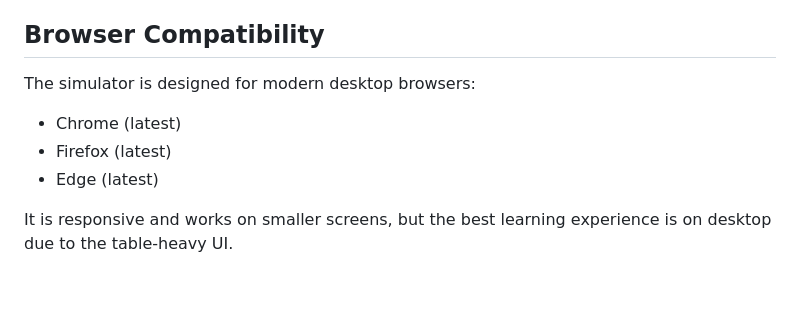
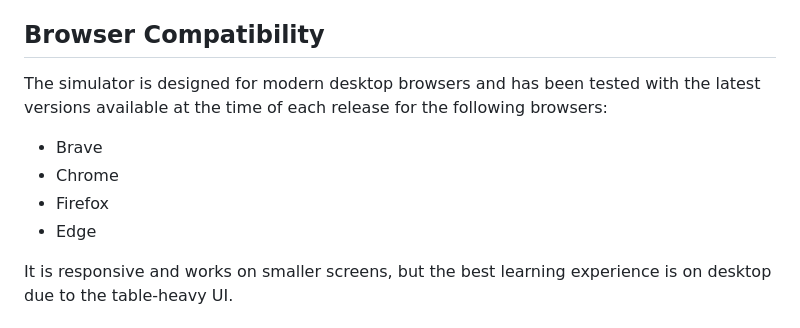
Before and after one commit to flxcraft/johnny, a Markdown page: README.md, the part around the change. Rendered like a GitHub page; blank space fills up the shorter version.

Commit message:
add brave to the list of tested browsers

```diff
--- a/README.md
+++ b/README.md
@@ -36,10 +36,11 @@ The project is hosted on GitHub Pages and is available in different versions. No
 You can also run the simulator locally using a `.zip` file from any release. Simply download the zip, extract it and open the `index.html` file in your browser. This is the easiest way to run the simulator offline without any setup. It is also the recommended way for exams.
 
 ## Browser Compatibility
-The simulator is designed for modern desktop browsers:
-- Chrome (latest)
-- Firefox (latest)
-- Edge (latest)
+The simulator is designed for modern desktop browsers and has been tested with the latest versions available at the time of each release for the following browsers:
+- Brave
+- Chrome
+- Firefox
+- Edge
 
 It is responsive and works on smaller screens, but the best learning experience is on desktop due to the table-heavy UI.
 
```
